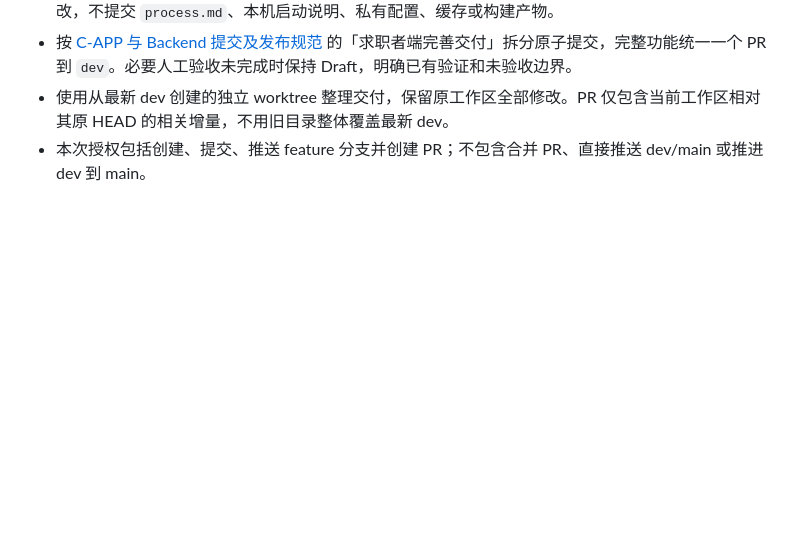
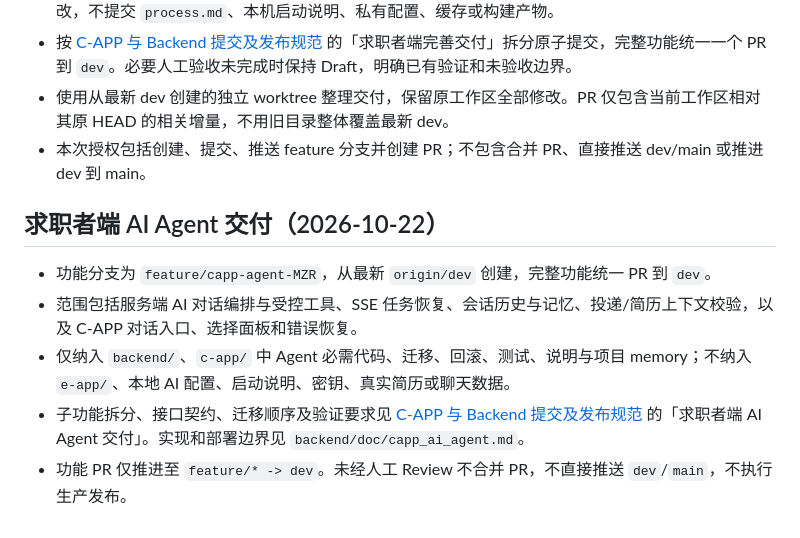
Before and after one commit to Unicorn-104/Intelligent-Interviewer-System, a Markdown page: AGENTS.md, the part around the change. GitHub-like rendering; blank space fills up the shorter version.

```diff
--- a/AGENTS.md
+++ b/AGENTS.md
@@ -60,3 +60,11 @@
 - 按 [C-APP 与 Backend 提交及发布规范](c-app/提交与发布规范.md) 的「求职者端完善交付」拆分原子提交，完整功能统一一个 PR 到 `dev`。必要人工验收未完成时保持 Draft，明确已有验证和未验收边界。
 - 使用从最新 dev 创建的独立 worktree 整理交付，保留原工作区全部修改。PR 仅包含当前工作区相对其原 HEAD 的相关增量，不用旧目录整体覆盖最新 dev。
 - 本次授权包括创建、提交、推送 feature 分支并创建 PR；不包含合并 PR、直接推送 dev/main 或推进 dev 到 main。
+
+## 求职者端 AI Agent 交付（2026-10-22）
+
+- 功能分支为 `feature/capp-agent-MZR`，从最新 `origin/dev` 创建，完整功能统一 PR 到 `dev`。
+- 范围包括服务端 AI 对话编排与受控工具、SSE 任务恢复、会话历史与记忆、投递/简历上下文校验，以及 C-APP 对话入口、选择面板和错误恢复。
+- 仅纳入 `backend/`、`c-app/` 中 Agent 必需代码、迁移、回滚、测试、说明与项目 memory；不纳入 `e-app/`、本地 AI 配置、启动说明、密钥、真实简历或聊天数据。
+- 子功能拆分、接口契约、迁移顺序及验证要求见 [C-APP 与 Backend 提交及发布规范](c-app/提交与发布规范.md) 的「求职者端 AI Agent 交付」。实现和部署边界见 `backend/doc/capp_ai_agent.md`。
+- 功能 PR 仅推进至 `feature/* -> dev`。未经人工 Review 不合并 PR，不直接推送 `dev`/`main`，不执行生产发布。
```
Also changed, not shown: c-app/提交与发布规范.md (+20 -0 lines).
